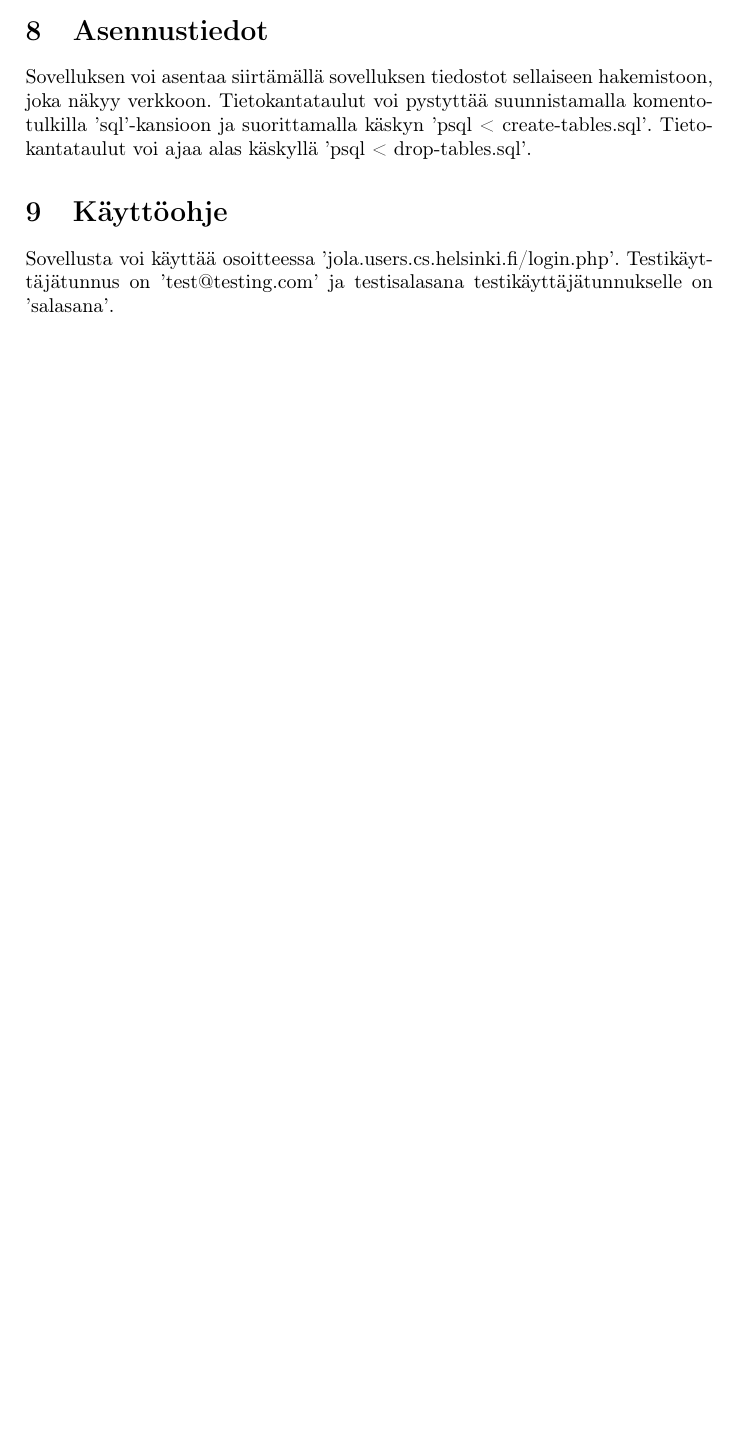
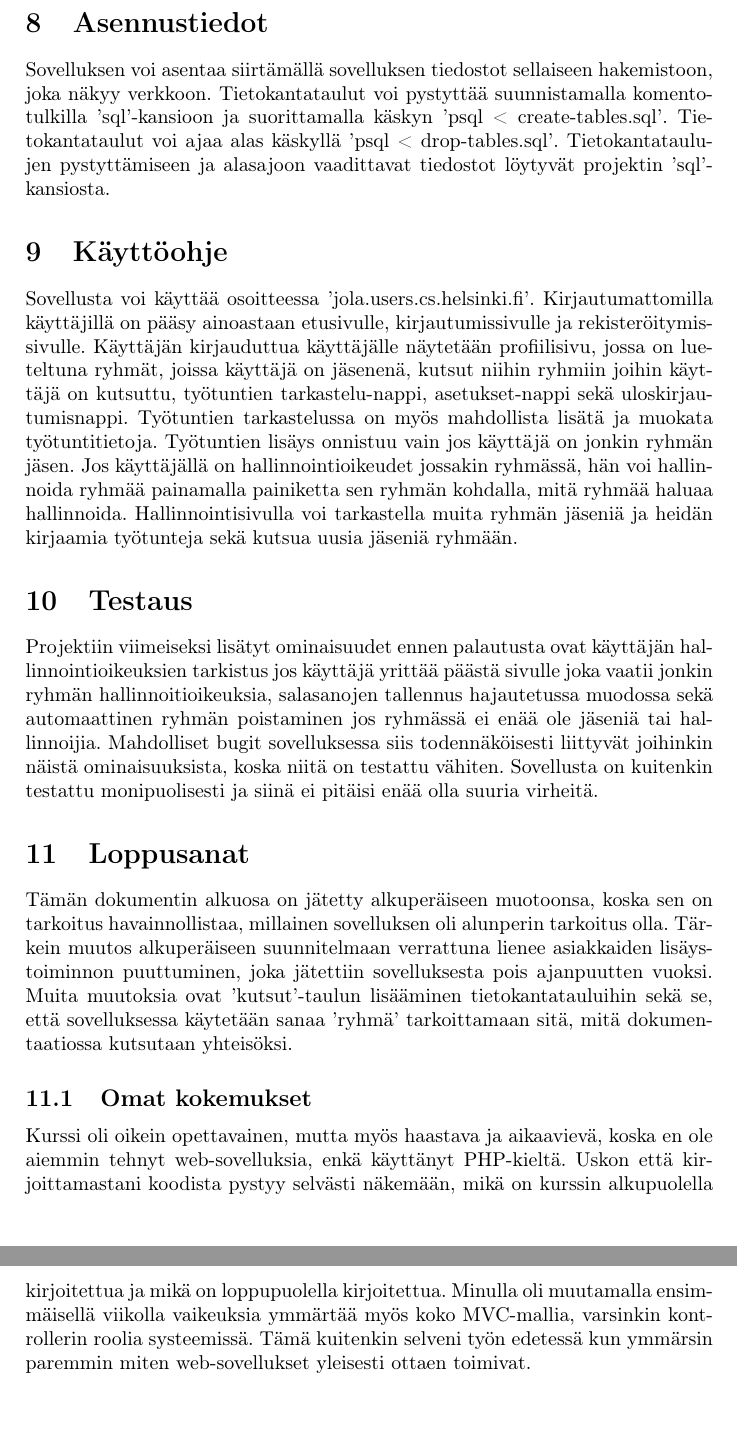
Before and after one commit to Joolaa/tietokantaharjoitus, a LaTeX document (doc/dokumentaatio.tex): part of page 13 of 13 before the commit and two parts of pages 16 and 17 of 17 after it, the two joined at a grey line, cut so that both start at the same text, the shorter picture padded with empty space. Compiled offline with pdfLaTeX.

Commit message:
viimeinen commit toivottavasti

```diff
--- a/doc/dokumentaatio.tex
+++ b/doc/dokumentaatio.tex
@@ -249,10 +237,48 @@ sovelluksen tiedostot sellaiseen hakemistoon, joka näkyy
 verkkoon. Tietokantataulut voi pystyttää suunnistamalla
 komentotulkilla 'sql'-kansioon ja suorittamalla käskyn
 'psql < create-tables.sql'. Tietokantataulut voi ajaa
-alas käskyllä 'psql < drop-tables.sql'.
+alas käskyllä 'psql < drop-tables.sql'. Tietokantataulujen
+pystyttämiseen ja alasajoon vaadittavat tiedostot löytyvät
+projektin 'sql'-kansiosta.
 
 \section{Käyttöohje} Sovellusta voi käyttää osoitteessa
-'jola.users.cs.helsinki.fi/login.php'.
-Testikäyttäjätunnus on 'test@testing.com' ja
-testisalasana testikäyttäjätunnukselle on 'salasana'.
+'jola.users.cs.helsinki.fi'.
+Kirjautumattomilla käyttäjillä on pääsy ainoastaan etusivulle,
+kirjautumissivulle ja rekisteröitymissivulle. Käyttäjän kirjauduttua
+käyttäjälle näytetään profiilisivu, jossa on lueteltuna ryhmät, joissa
+käyttäjä on jäsenenä, kutsut niihin ryhmiin joihin käyttäjä on kutsuttu,
+työtuntien tarkastelu-nappi, asetukset-nappi sekä uloskirjautumisnappi.
+Työtuntien tarkastelussa on myös mahdollista lisätä ja muokata
+työtuntitietoja. Työtuntien lisäys onnistuu vain jos käyttäjä on jonkin
+ryhmän jäsen.
+Jos käyttäjällä on hallinnointioikeudet jossakin ryhmässä, hän voi
+hallinnoida ryhmää painamalla painiketta sen ryhmän kohdalla, mitä ryhmää
+haluaa hallinnoida. Hallinnointisivulla voi tarkastella muita ryhmän
+jäseniä ja heidän kirjaamia työtunteja sekä kutsua uusia jäseniä ryhmään.
+
+\section{Testaus} Projektiin viimeiseksi lisätyt ominaisuudet ennen
+palautusta ovat käyttäjän hallinnointioikeuksien tarkistus jos käyttäjä
+yrittää päästä sivulle joka vaatii jonkin ryhmän hallinnoitioikeuksia,
+salasanojen tallennus hajautetussa muodossa sekä automaattinen ryhmän
+poistaminen jos ryhmässä ei enää ole jäseniä tai hallinnoijia. Mahdolliset
+bugit sovelluksessa siis todennäköisesti liittyvät joihinkin näistä
+ominaisuuksista, koska niitä on testattu vähiten. Sovellusta on kuitenkin
+testattu monipuolisesti ja siinä ei pitäisi enää olla suuria virheitä.
+
+\section{Loppusanat} Tämän dokumentin alkuosa on jätetty alkuperäiseen
+muotoonsa, koska sen on tarkoitus havainnollistaa, millainen sovelluksen
+oli alunperin tarkoitus olla. Tärkein muutos alkuperäiseen suunnitelmaan
+verrattuna lienee asiakkaiden lisäys-toiminnon puuttuminen, joka jätettiin
+sovelluksesta pois ajanpuutten vuoksi. Muita muutoksia ovat 'kutsut'-taulun
+lisääminen tietokantatauluihin sekä se, että sovelluksessa käytetään sanaa
+'ryhmä' tarkoittamaan sitä, mitä dokumentaatiossa kutsutaan yhteisöksi.
+
+\subsection{Omat kokemukset} Kurssi oli oikein opettavainen, mutta myös
+haastava ja aikaavievä, koska en ole aiemmin tehnyt web-sovelluksia, enkä
+käyttänyt PHP-kieltä. Uskon että kirjoittamastani koodista pystyy selvästi
+näkemään, mikä on kurssin alkupuolella kirjoitettua ja mikä on
+loppupuolella kirjoitettua. Minulla oli muutamalla ensimmäisellä viikolla
+vaikeuksia ymmärtää myös koko MVC-mallia, varsinkin kontrollerin roolia
+systeemissä. Tämä kuitenkin selveni työn edetessä kun ymmärsin paremmin
+miten web-sovellukset yleisesti ottaen toimivat.
 \end{document}
```
Also changed, not shown: doc/dokumentaatio.pdf, doc/kayttoliittymakaavio.png, doc/maarittelykaavio.png, doc/relaatiokaavio.png, doc/dokumentaatio.tex (26 more changed lines), 2 other files.
